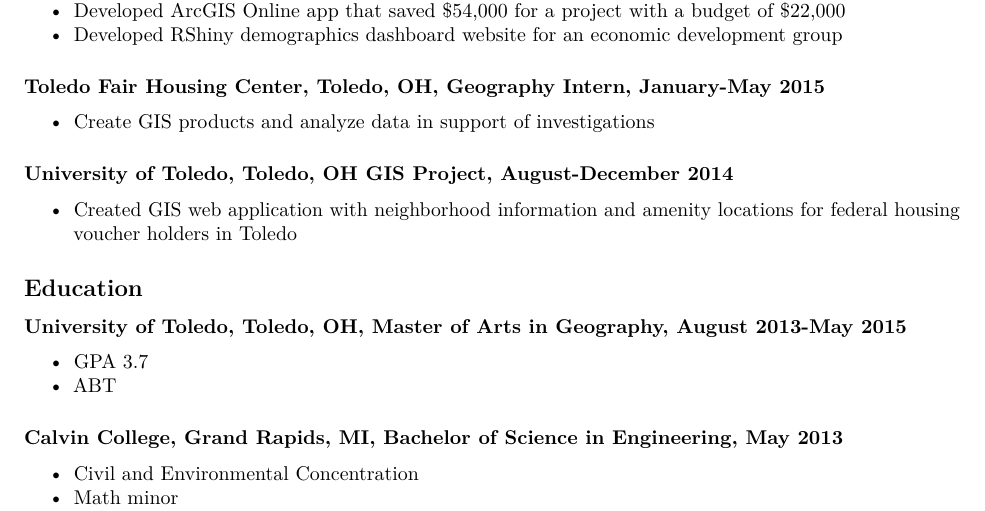
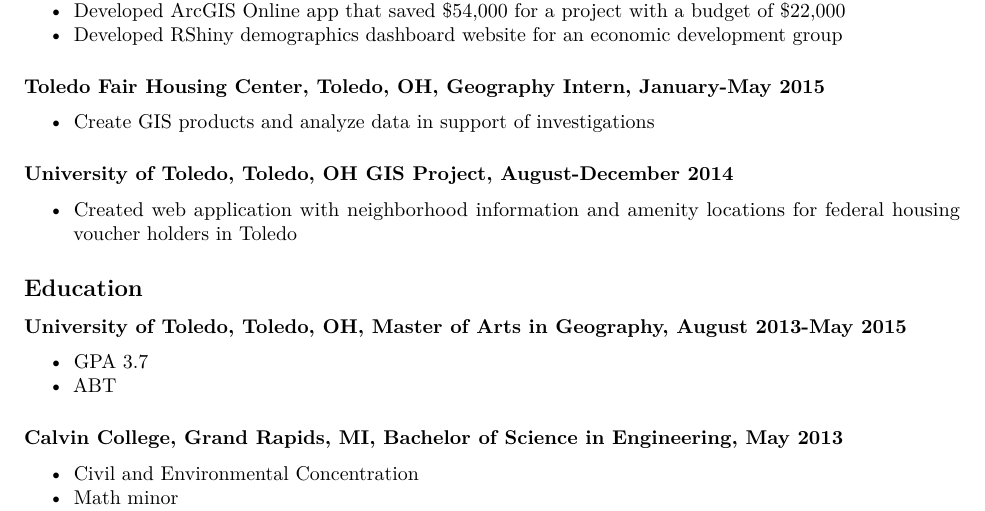
Before and after one commit to mr-fuller/resume, an R Markdown document (baseballprospectusresume.Rmd): part of the page, cut so that both start at the same text. Rendered offline with R 4.5, knitr and Pandoc, then LaTeX, with nearby package versions.

Commit message:
remove 'GIS'

```diff
--- a/baseballprospectusresume.Rmd
+++ b/baseballprospectusresume.Rmd
@@ -27,7 +27,7 @@ options(tinytex.verbose = TRUE)
 * Create GIS products and analyze data in support of investigations
 
 ##### University of Toledo, Toledo, OH GIS Project, August-December 2014
-* Created GIS web application with neighborhood information and amenity locations for federal housing voucher holders in Toledo
+* Created web application with neighborhood information and amenity locations for federal housing voucher holders in Toledo
 
 ## Education
 ##### University of Toledo, Toledo, OH, Master of Arts in Geography, August 2013-May 2015
```
